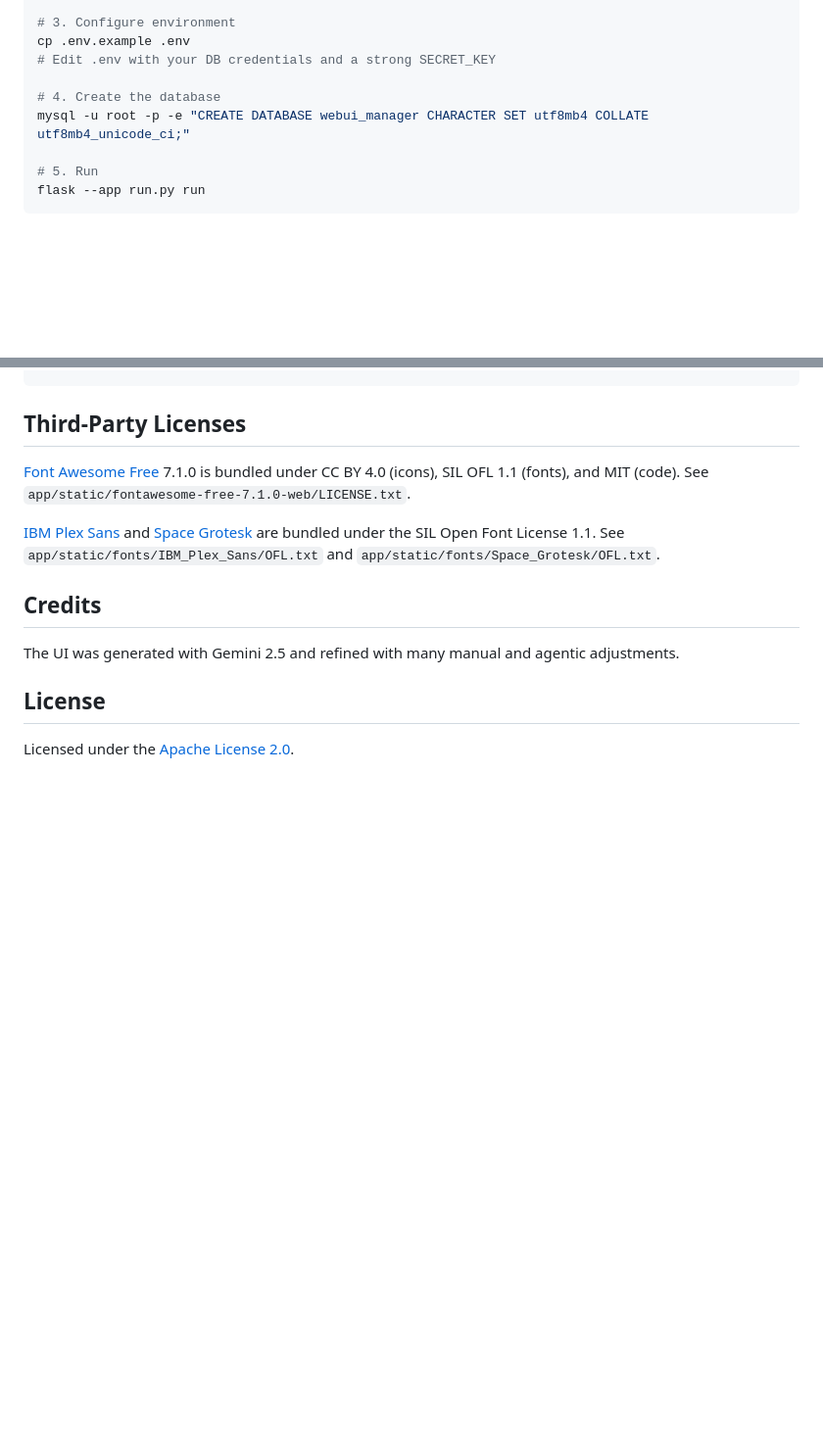
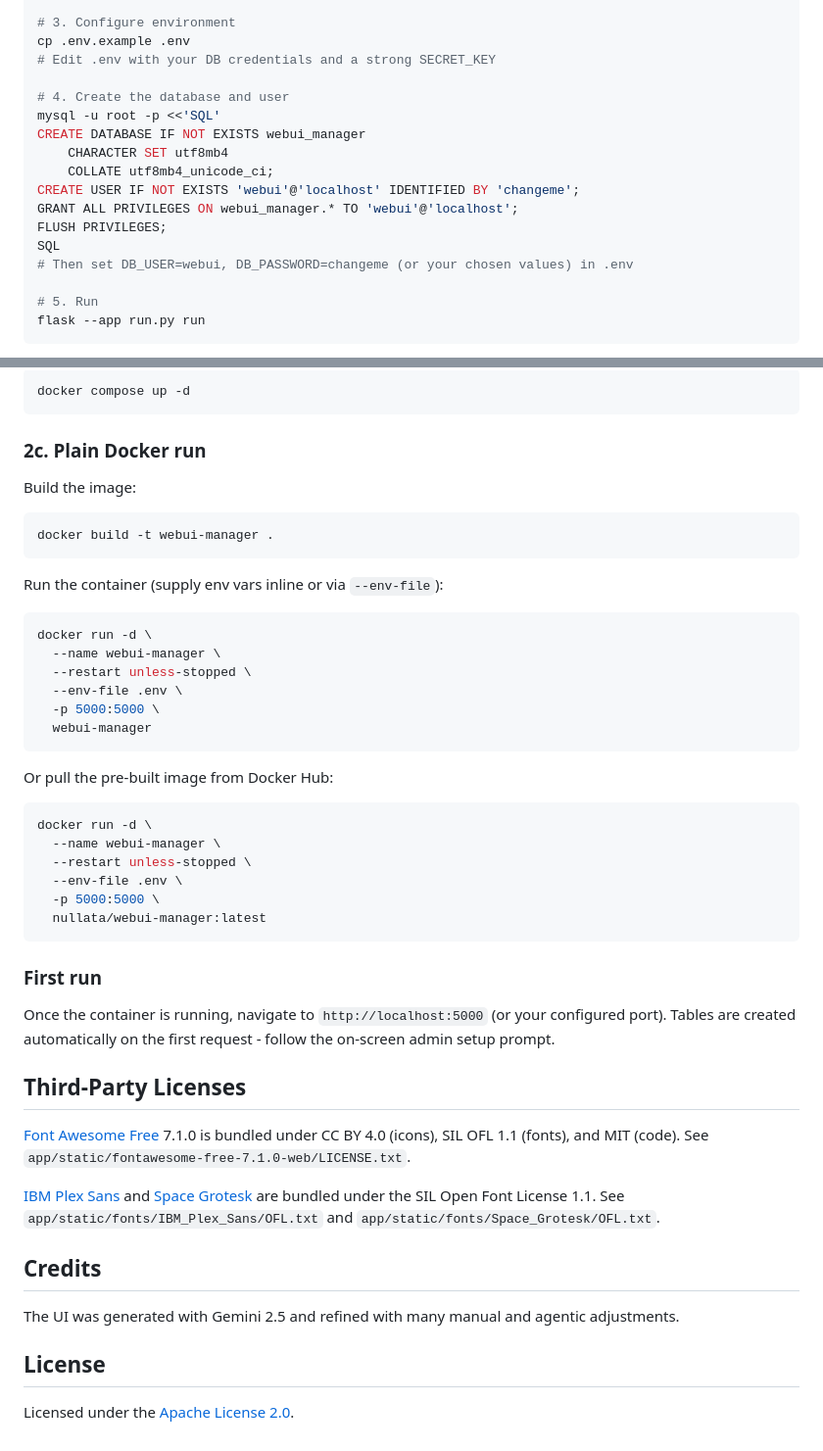
Before and after one commit to nullata/webui-manager, a Markdown page: README.md, 2 parts joined by grey strips. Shown at 98% size. Rendered like a GitHub page; blank space fills up the shorter version.

````diff
--- a/README.md
+++ b/README.md
@@ -32,8 +32,16 @@ pip install -r requirements.txt
 cp .env.example .env
 # Edit .env with your DB credentials and a strong SECRET_KEY
 
-# 4. Create the database
-mysql -u root -p -e "CREATE DATABASE webui_manager CHARACTER SET utf8mb4 COLLATE utf8mb4_unicode_ci;"
+# 4. Create the database and user
+mysql -u root -p <<'SQL'
+CREATE DATABASE IF NOT EXISTS webui_manager
+    CHARACTER SET utf8mb4
+    COLLATE utf8mb4_unicode_ci;
+CREATE USER IF NOT EXISTS 'webui'@'localhost' IDENTIFIED BY 'changeme';
+GRANT ALL PRIVILEGES ON webui_manager.* TO 'webui'@'localhost';
+FLUSH PRIVILEGES;
+SQL
+# Then set DB_USER=webui, DB_PASSWORD=changeme (or your chosen values) in .env
 
 # 5. Run
 flask --app run.py run
@@ -102,3 +150,41 @@ image: nullata/webui-manager
+```bash
+docker compose up -d
+```
+
+### 2c. Plain Docker run
+
+Build the image:
+
+```bash
+docker build -t webui-manager .
+```
+
+Run the container (supply env vars inline or via `--env-file`):
+
+```bash
+docker run -d \
+  --name webui-manager \
+  --restart unless-stopped \
+  --env-file .env \
+  -p 5000:5000 \
+  webui-manager
+```
+
+Or pull the pre-built image from Docker Hub:
+
+```bash
+docker run -d \
+  --name webui-manager \
+  --restart unless-stopped \
+  --env-file .env \
+  -p 5000:5000 \
+  nullata/webui-manager:latest
+```
+
+### First run
+
+Once the container is running, navigate to `http://localhost:5000` (or your configured port). Tables are created automatically on the first request - follow the on-screen admin setup prompt.
+
 ## Third-Party Licenses
 
 [Font Awesome Free](https://fontawesome.com) 7.1.0 is bundled under CC BY 4.0 (icons), SIL OFL 1.1 (fonts), and MIT (code). See `app/static/fontawesome-free-7.1.0-web/LICENSE.txt`.
````
Also changed, not shown: other parts of README.md (+70 -30 lines).
